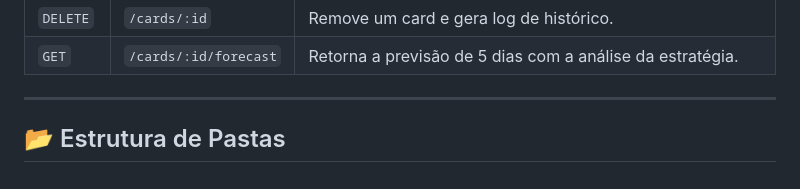
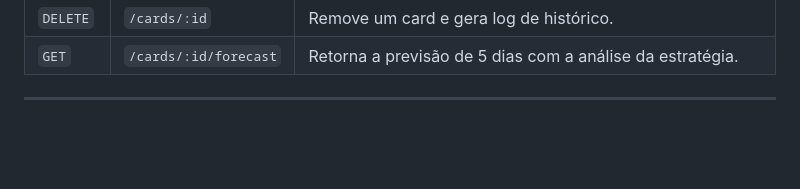
Before and after one commit to oigorsz/climastrategy, a Markdown page: README.md, the part around the change. Drawn GitHub-style; blank space fills up the shorter version.

```diff
--- a/README.md
+++ b/README.md
@@ -106,5 +106,3 @@ O backend expõe os seguintes endpoints REST:
 | `GET` | `/cards/:id/forecast` | Retorna a previsão de 5 dias com a análise da estratégia. |
 
 ---
-
-## 📂 Estrutura de Pastas
```
